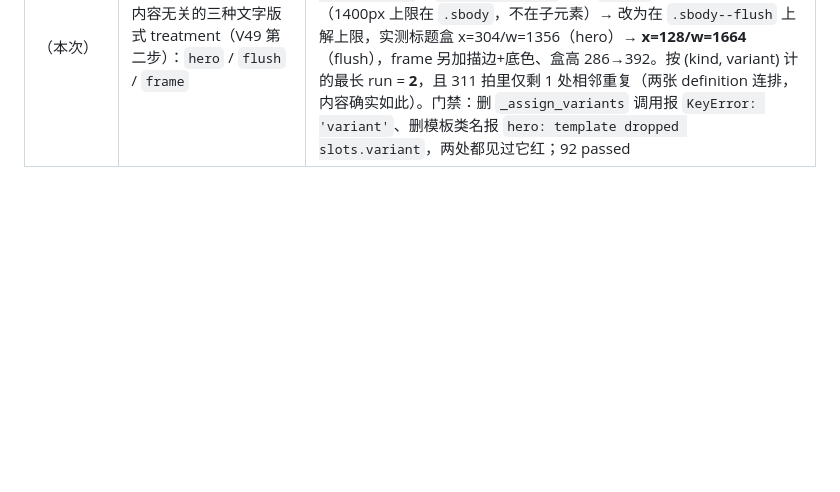
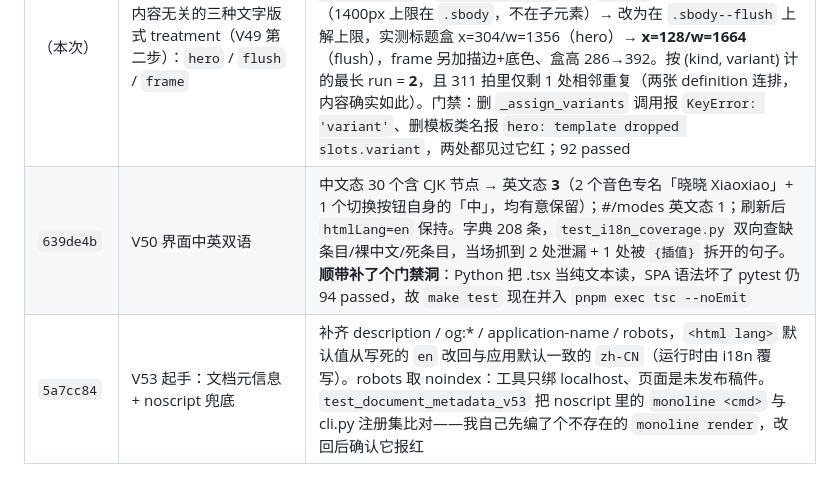
Before and after one commit to emVisible/monoline, a Markdown page: docs/VISUAL.md, the part around the change. Rendered like a GitHub page; blank space fills up the shorter version.

Commit message:
docs(visual): V50 / V53 落地记录

```diff
--- a/docs/VISUAL.md
+++ b/docs/VISUAL.md
@@ -216,3 +216,5 @@ donut 四段用 ink 的四个透明度档位，而不是四种颜色。加颜色
 | `13ac4fb` | 上屏文本标点契约（V48）：`display_text.tidy` 成为唯一 owner | 43 作业 / 311 拍实测：违禁尾标点 43、句中残留 17、引号不配对 4 → 重跑规划后 **0 / 0 / 0**；依据 GB/T 15834-2011 附录 B.4（标题末不加句号）与 W3C clreq（行首不落标点）；只作用于生成路径，手工 PATCH 不动用户写的字 |
 | `e1e05ad` | 整片版式轮换（V49 第一步）+ 新 kind `split` | 逐拍分类看不见「连续 12 拍同一版式」，故加一个看整片的 pass：同 kind 连到第 3 拍时，把多余那拍换成**它自己的文字支撑得住**的形状（引文卡 / 卡行 / 双栏），不编造文案。实测最长同 kind run **15 → 2**，statement 占比 57.2%→50.5%，kind 覆盖 19→20/27；引号被切分器劈开的拍（#113）跳过转换，避免孤儿 “ 上屏 |
 | （本次） | 内容无关的三种文字版式 treatment（V49 第二步）：`hero` / `flush` / `frame` | 信号驱动的换形上限只有 ~1/6 拍（number 13.2%、kv 10.6%、pivot 7.4%），剩下的连续同 kind 只能靠版式本身区分。**先量后改**：把 `align-self:stretch` + `text-align:left` 加在 `.inner` 上，标题只左移 44px（1400px 上限在 `.sbody`，不在子元素）→ 改为在 `.sbody--flush` 上解上限，实测标题盒 x=304/w=1356（hero）→ **x=128/w=1664**（flush），frame 另加描边+底色、盒高 286→392。按 (kind, variant) 计的最长 run = **2**，且 311 拍里仅剩 1 处相邻重复（两张 definition 连排，内容确实如此）。门禁：删 `_assign_variants` 调用报 `KeyError: 'variant'`、删模板类名报 `hero: template dropped slots.variant`，两处都见过它红；92 passed |
+| `639de4b` | V50 界面中英双语 | 中文态 30 个含 CJK 节点 → 英文态 **3**（2 个音色专名「晓晓 Xiaoxiao」+ 1 个切换按钮自身的「中」，均有意保留）；#/modes 英文态 1；刷新后 `htmlLang=en` 保持。字典 208 条，`test_i18n_coverage.py` 双向查缺条目/裸中文/死条目，当场抓到 2 处泄漏 + 1 处被 `{插值}` 拆开的句子。**顺带补了个门禁洞**：Python 把 .tsx 当纯文本读，SPA 语法坏了 pytest 仍 94 passed，故 `make test` 现在并入 `pnpm exec tsc --noEmit` |
+| `5a7cc84` | V53 起手：文档元信息 + noscript 兜底 | 补齐 description / og:* / application-name / robots，`<html lang>` 默认值从写死的 `en` 改回与应用默认一致的 `zh-CN`（运行时由 i18n 覆写）。robots 取 noindex：工具只绑 localhost、页面是未发布稿件。`test_document_metadata_v53` 把 noscript 里的 `monoline <cmd>` 与 cli.py 注册集比对——我自己先编了个不存在的 `monoline render`，改回后确认它报红 |
```
